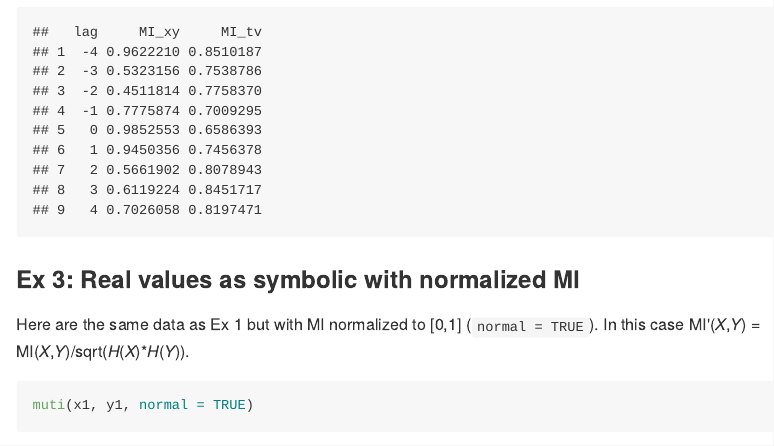
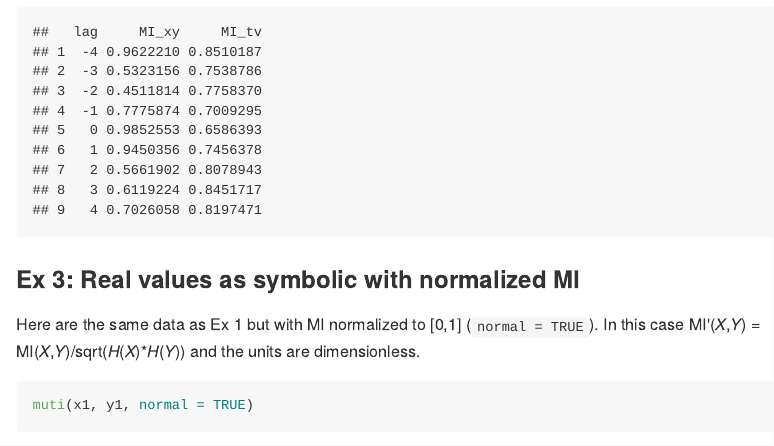
Before and after one commit to mdscheuerell/muti, an R Markdown document (README.Rmd): the page in a window 1100 px wide, from 2390 px down. The pictures show the output file README.md that the author committed with the source, drawn offline in the style of GitHub.

Commit message:
updated README

````diff
--- a/README.Rmd
+++ b/README.Rmd
@@ -83,7 +83,7 @@ muti(x2, y2)
 
 ### Ex 3: Real values as symbolic with normalized MI
 
-Here are the same data as Ex 1 but with MI normalized to [0,1] (`normal = TRUE`). In this case MI'(_X_,_Y_) = MI(_X_,_Y_)/sqrt(_H_(_X_)*_H_(_Y_)).
+Here are the same data as Ex 1 but with MI normalized to [0,1] (`normal = TRUE`). In this case MI'(_X_,_Y_) = MI(_X_,_Y_)/sqrt(_H_(_X_)*_H_(_Y_)) and the units are dimensionless.
 
 ```{r ex_3, fig.width=6, fig.height=8, warning=FALSE}
 muti(x1, y1, normal = TRUE)
````
Also changed, not shown: README.md.
